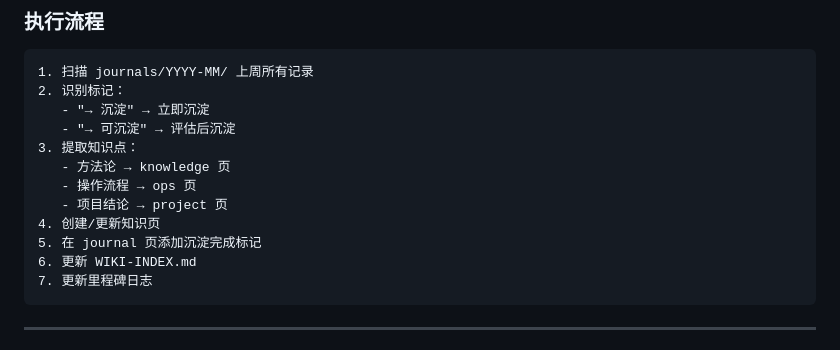
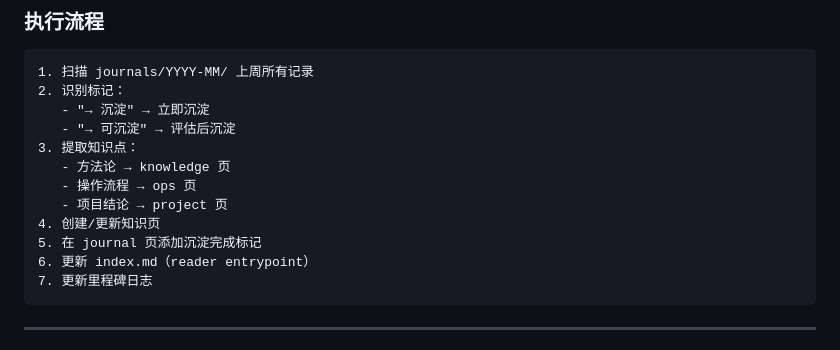
Before and after one commit to zouxy111/wiki-knowledgebase-share-kit, a Markdown page: skills/work-journal/SKILL.md, the part around the change. GitHub-like rendering.

Commit message:
CEO-02: Replace WIKI-INDEX.md with index.md (reader entrypoint) in work-journal docs

````diff
--- a/skills/work-journal/SKILL.md
+++ b/skills/work-journal/SKILL.md
@@ -221,7 +221,7 @@ sources: ["录音路径"]  # 可选
    - 项目结论 → project 页
 4. 创建/更新知识页
 5. 在 journal 页添加沉淀完成标记
-6. 更新 WIKI-INDEX.md
+6. 更新 index.md（reader entrypoint）
 7. 更新里程碑日志
 ```
 
````
Also changed, not shown: 1 other file.
